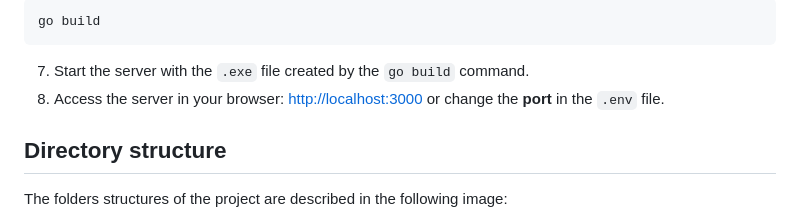
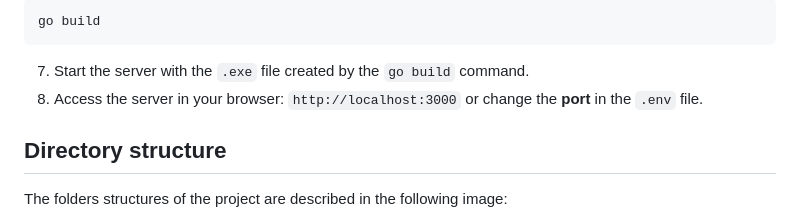
Before and after one commit to MetalbolicX/vanilla-go-webserver, a Markdown page: README.md, the part around the change. Rendered like a GitHub page.

Commit message:
Change of the README file content

````diff
--- a/README.md
+++ b/README.md
@@ -42,7 +42,7 @@ go get github.com/joho/godotenv
 go build
 ```
 7. Start the server with the `.exe` file created by the `go build` command.
-6. Access the server in your browser: [http://localhost:3000](http://localhost:3000) or change the **port** in the `.env` file.
+6. Access the server in your browser: `http://localhost:3000` or change the **port** in the `.env` file.
 
 ## Directory structure
 
````
